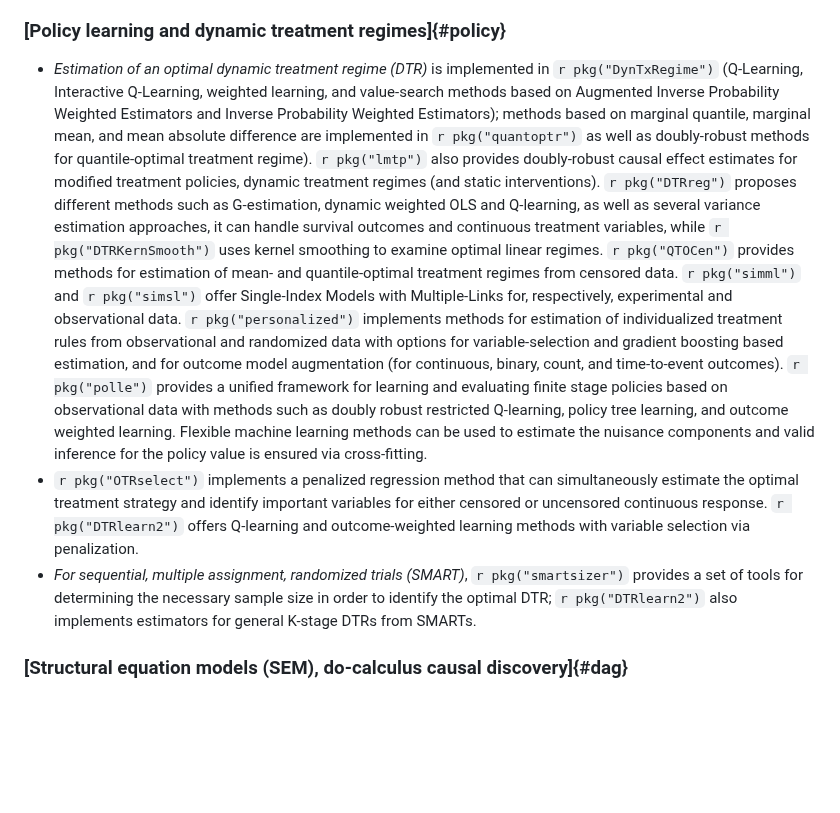
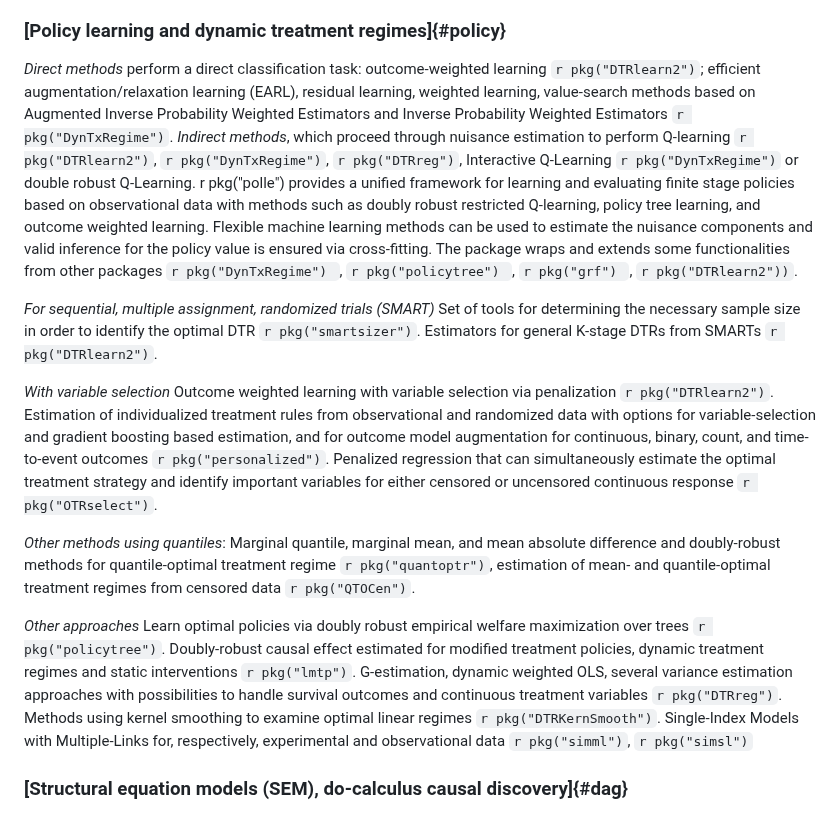
Before and after one commit to cran-task-views/CausalInference, a Markdown page: CausalInference.md, the part around the change. Drawn GitHub-style; blank space fills up the shorter version.

Commit message:
Update CausalInference.md
New organisation for the policy learning section

```diff
--- a/CausalInference.md
+++ b/CausalInference.md
@@ -214,41 +214,21 @@ treatment effect (HTE) estimation.
 
 ### [Policy learning and dynamic treatment regimes]{#policy}
 
--   *Estimation of an optimal dynamic treatment regime (DTR)* is
-    implemented in `r pkg("DynTxRegime")` (Q-Learning, Interactive Q-Learning,
-    weighted learning, and value-search methods based on Augmented Inverse
-    Probability Weighted Estimators and Inverse Probability Weighted
-    Estimators); methods based on
-    marginal quantile, marginal mean, and mean absolute difference are
-    implemented in `r pkg("quantoptr")` as well as doubly-robust methods for
-    quantile-optimal treatment regime). `r pkg("lmtp")` also provides doubly-robust
-    causal effect estimates for modified treatment policies, dynamic treatment regimes (and static interventions). `r pkg("DTRreg")` proposes different
-    methods such as G-estimation, dynamic weighted OLS and Q-learning, as well
-    as several variance estimation approaches, it can handle survival
-    outcomes and continuous treatment variables, while `r pkg("DTRKernSmooth")` uses kernel smoothing to examine optimal linear regimes. `r pkg("QTOCen")` provides
-    methods for estimation of mean- and quantile-optimal treatment regimes
-    from censored data. `r pkg("simml")` and `r pkg("simsl")` offer
-    Single-Index Models with Multiple-Links for, respectively, experimental
-    and observational data. `r pkg("personalized")` implements methods for
-    estimation of individualized treatment rules from observational and
-    randomized data with options for variable-selection and gradient boosting
-    based estimation, and for outcome model augmentation (for continuous,
-    binary, count, and time-to-event outcomes).  `r pkg("polle")` provides a unified framework for
-    learning and evaluating finite stage policies based on observational data
-    with methods such as doubly robust restricted Q-learning, policy tree
-    learning,  and outcome weighted learning. Flexible machine learning methods
-    can be used to estimate the nuisance components and valid inference for the
-    policy value is ensured via cross-fitting.
--   `r pkg("OTRselect")` implements a penalized
-    regression method that can simultaneously estimate the optimal
-    treatment strategy and identify important variables for either
-    censored or uncensored continuous response. `r pkg("DTRlearn2")` offers
-    Q-learning and outcome-weighted learning methods with variable selection
-    via penalization.
--   *For sequential, multiple assignment, randomized trials (SMART)*,
-    `r pkg("smartsizer")` provides a set of tools for determining the necessary
-    sample size in order to identify the optimal DTR; `r pkg("DTRlearn2")` also
-    implements estimators for general K-stage DTRs from SMARTs.
+*Direct methods* perform a direct classification task: outcome-weighted learning `r pkg("DTRlearn2")`; efficient augmentation/relaxation learning (EARL), residual learning, weighted learning, value-search methods based on Augmented Inverse Probability Weighted Estimators and Inverse Probability Weighted Estimators `r pkg("DynTxRegime")`.
+*Indirect methods*, which proceed through nuisance estimation to perform Q-learning `r pkg("DTRlearn2")`, `r pkg("DynTxRegime")`, `r pkg("DTRreg")`, Interactive Q-Learning `r pkg("DynTxRegime")` or double robust Q-Learning.
+r pkg("polle") provides a unified framework for learning and evaluating finite stage policies based on observational data with methods such as doubly robust restricted Q-learning, policy tree learning, and outcome weighted learning. Flexible machine learning methods can be used to estimate the nuisance components and valid inference for the policy value is ensured via cross-fitting. The package wraps and extends some functionalities from other packages  `r pkg("DynTxRegime") `,  `r pkg("policytree") `,  `r pkg("grf") `,  `r pkg("DTRlearn2"))`.
+
+*For sequential, multiple assignment, randomized trials (SMART)*
+Set of tools for determining the necessary sample size in order to identify the optimal DTR `r pkg("smartsizer")`. Estimators for general K-stage DTRs from SMARTs `r pkg("DTRlearn2")`.
+
+*With variable selection*
+Outcome weighted learning with variable selection via penalization `r pkg("DTRlearn2")`. Estimation of individualized treatment rules from observational and randomized data with options for variable-selection and gradient boosting based estimation, and for outcome model augmentation for continuous, binary, count, and time-to-event outcomes `r pkg("personalized")`. Penalized regression that can simultaneously estimate the optimal treatment strategy and identify important variables for either censored or uncensored continuous response `r pkg("OTRselect")`.
+
+*Other methods using quantiles*:
+Marginal quantile, marginal mean, and mean absolute difference and doubly-robust methods for quantile-optimal treatment regime `r pkg("quantoptr")`, estimation of mean- and quantile-optimal treatment regimes from censored data `r pkg("QTOCen")`.
+
+*Other approaches*
+Learn optimal policies via doubly robust empirical welfare maximization over trees `r pkg("policytree")`. Doubly-robust causal effect estimated for modified treatment policies, dynamic treatment regimes and static interventions `r pkg("lmtp")`. G-estimation, dynamic weighted OLS, several variance estimation approaches with possibilities to handle survival outcomes and continuous treatment variables `r pkg("DTRreg")`. Methods using kernel smoothing to examine optimal linear regimes `r pkg("DTRKernSmooth")`. Single-Index Models with Multiple-Links for, respectively, experimental and observational data `r pkg("simml")`, `r pkg("simsl")`
 
 
 ### [Structural equation models (SEM), do-calculus causal discovery]{#dag}
```
